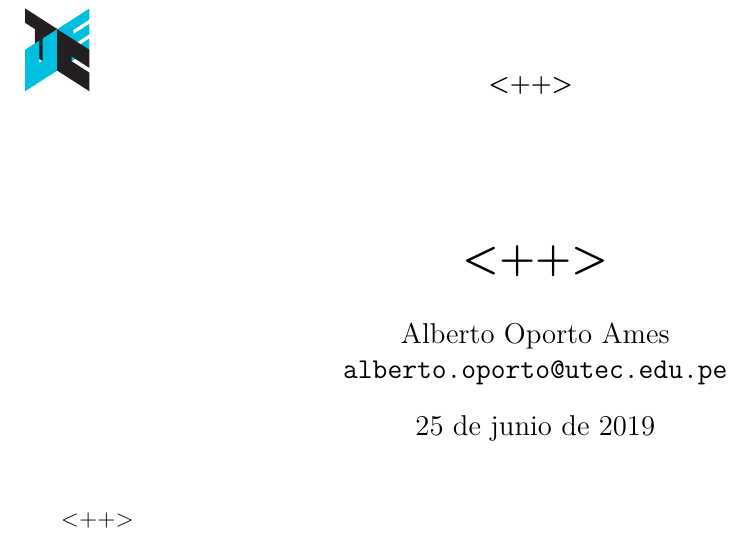
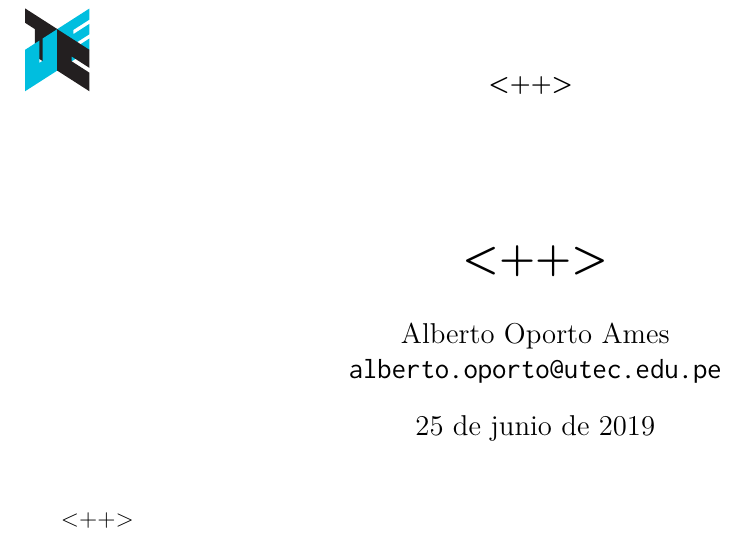
Before and after one commit to otreblan/1def, a LaTeX document (default.tex): part of the page, cut so that both start at the same text. Compiled offline with LuaLaTeX; a missing font is replaced by an installed copy or a similar font.

Commit message:
Some improvements to the README. And a new btw command

```diff
--- a/default.tex
+++ b/default.tex
@@ -7,11 +7,16 @@
 \usepackage[shortlabels]{enumitem}
 \usepackage{import}
 \usepackage{xcolor}
+\usepackage{fontspec}
 
-%Esto sirve para poner ecuaciones
+% Btw I use arch
+\setmonofont{InconsolataGo Nerd Font}
+\newcommand{\btw}{{\color{arch}\texttt{ }} }
+
+% Esto sirve para poner ecuaciones
 \usepackage{mathtools}
 
-%Esto sirve para poner imágenes{{{
+% Esto sirve para poner imágenes{{{
 \usepackage{graphicx}
 \usepackage{svg}
 \usepackage{subcaption}
@@ -22,13 +27,14 @@
 \pgfplotsset{compat=1.16}
 \graphicspath{ {ima/} }
 %}}}
-%Colores de los links {{{
+% Colores de los links {{{
 \definecolor{red}{HTML}{F22C40}
 \definecolor{green}{HTML}{5AB738}
 \definecolor{yellow}{HTML}{D5911A}
 \definecolor{blue}{HTML}{407EE7}
 \definecolor{magenta}{HTML}{6666EA}
 \definecolor{cyan}{HTML}{00AD9C}
+\definecolor{arch}{HTML}{1793D1
 
 \hypersetup{
 	colorlinks=true,
```
Also changed, not shown: README.md, default.tex (6 more changed lines).
